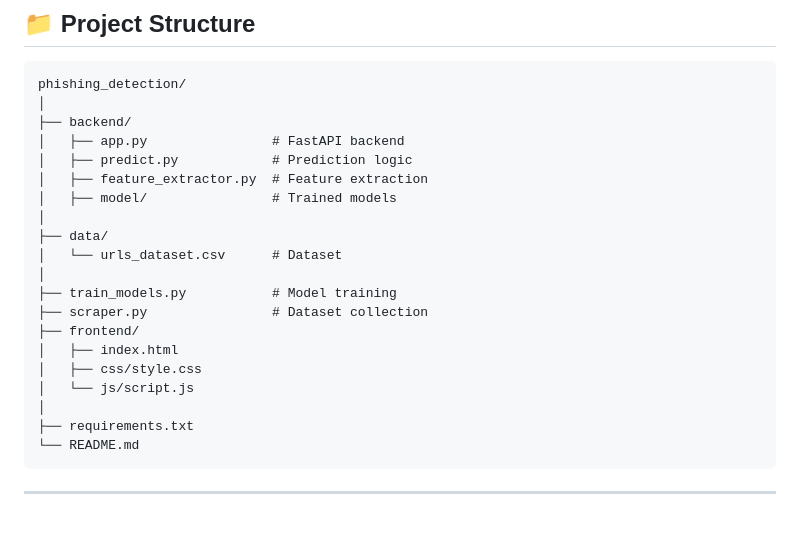
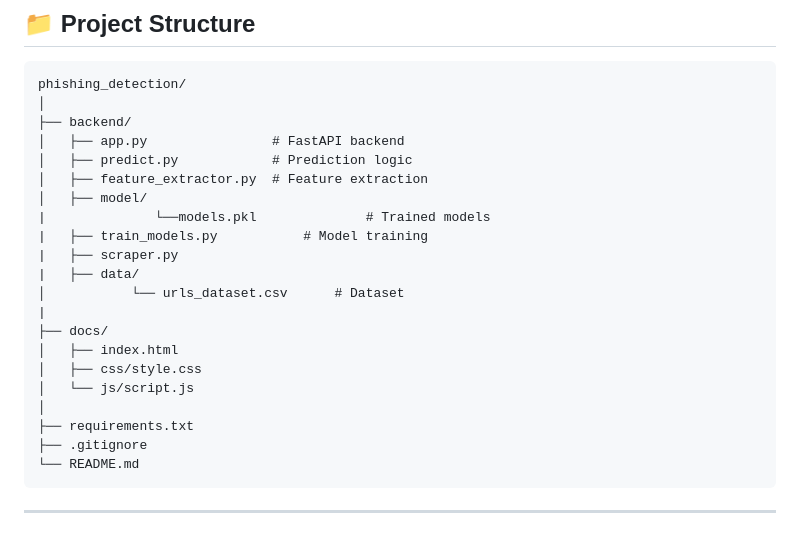
Before and after one commit to This-is-Yash/phising_website_detection, a Markdown page: readme.md, the part around the change. Drawn GitHub-style.

````diff
--- a/readme.md
+++ b/readme.md
@@ -51,19 +51,20 @@ phishing_detection/
 │   ├── app.py                # FastAPI backend
 │   ├── predict.py            # Prediction logic
 │   ├── feature_extractor.py  # Feature extraction
-│   ├── model/                # Trained models
-│
-├── data/
-│   └── urls_dataset.csv      # Dataset
-│
-├── train_models.py           # Model training
-├── scraper.py                # Dataset collection
-├── frontend/
+│   ├── model/
+|              └──models.pkl              # Trained models
+|   ├── train_models.py           # Model training
+|   ├── scraper.py
+|   ├── data/
+│           └── urls_dataset.csv      # Dataset
+|
+├── docs/
 │   ├── index.html
 │   ├── css/style.css
 │   └── js/script.js
 │
 ├── requirements.txt
+├── .gitignore
 └── README.md
 ```
 
````
